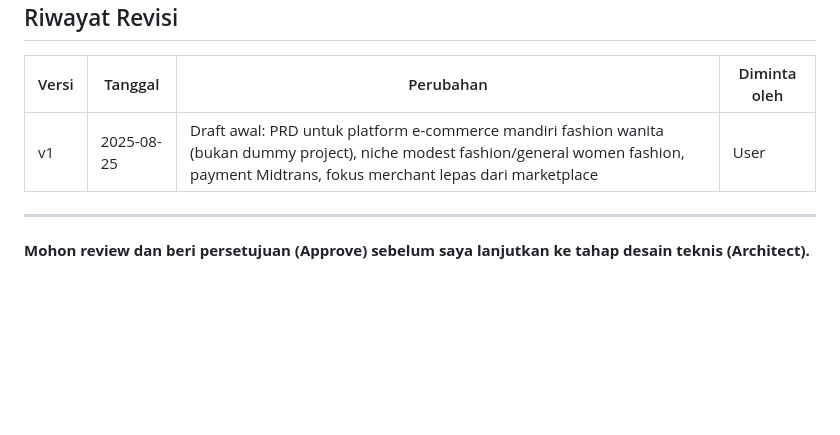
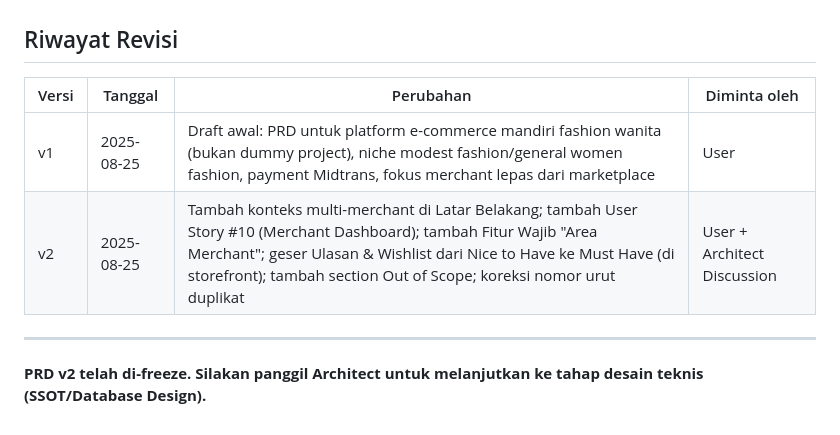
Before and after one commit to reysaf14/e-commerce-web-with-payment-gateway, a Markdown page: .ai/knowledge/prd.md, the part around one of its changes. GitHub-like rendering; blank space fills up the shorter version.

```diff
--- a/.ai/knowledge/prd.md
+++ b/.ai/knowledge/prd.md
@@ -91,7 +103,8 @@ Banyak merchant fashion wanita di Indonesia yang bergantung sepenuhnya pada mark
 | Versi | Tanggal | Perubahan | Diminta oleh |
 |-------|---------|-----------|--------------|
 | v1 | 2025-08-25 | Draft awal: PRD untuk platform e-commerce mandiri fashion wanita (bukan dummy project), niche modest fashion/general women fashion, payment Midtrans, fokus merchant lepas dari marketplace | User |
+| v2 | 2025-08-25 | Tambah konteks multi-merchant di Latar Belakang; tambah User Story #10 (Merchant Dashboard); tambah Fitur Wajib "Area Merchant"; geser Ulasan & Wishlist dari Nice to Have ke Must Have (di storefront); tambah section Out of Scope; koreksi nomor urut duplikat | User + Architect Discussion |
 
 ---
 
-**Mohon review dan beri persetujuan (Approve) sebelum saya lanjutkan ke tahap desain teknis (Architect).**
+**PRD v2 telah di-freeze. Silakan panggil Architect untuk melanjutkan ke tahap desain teknis (SSOT/Database Design).**
```
Also changed, not shown: other parts of .ai/knowledge/prd.md (+24 -12 lines).
